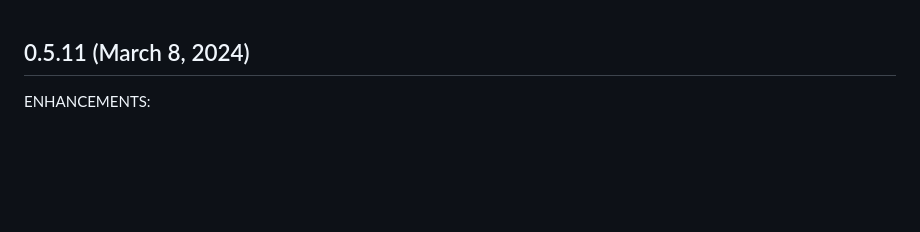
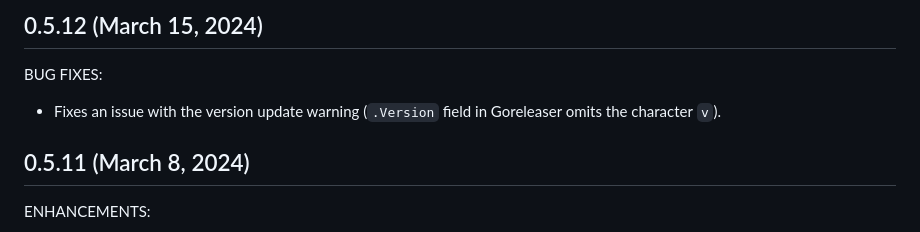
Before and after one commit to crusoecloud/terraform-provider-crusoe, a Markdown page: CHANGELOG.md, the part around the change. GitHub-like rendering; blank space fills up the shorter version.

Commit message:
0.5.12 CHANGELOG

```diff
--- a/CHANGELOG.md
+++ b/CHANGELOG.md
@@ -1,3 +1,9 @@
+## 0.5.12 (March 15, 2024)
+
+BUG FIXES:
+
+* Fixes an issue with the version update warning (`.Version` field in Goreleaser omits the character `v`).
+
 ## 0.5.11 (March 8, 2024)
 
 ENHANCEMENTS:
```
